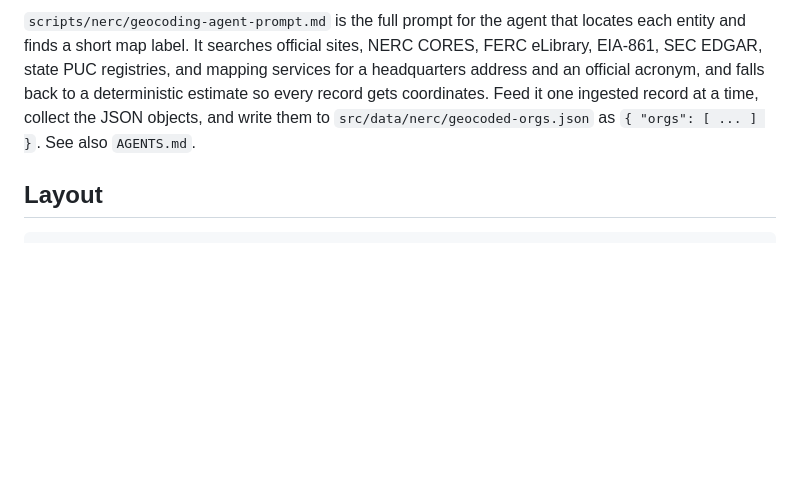
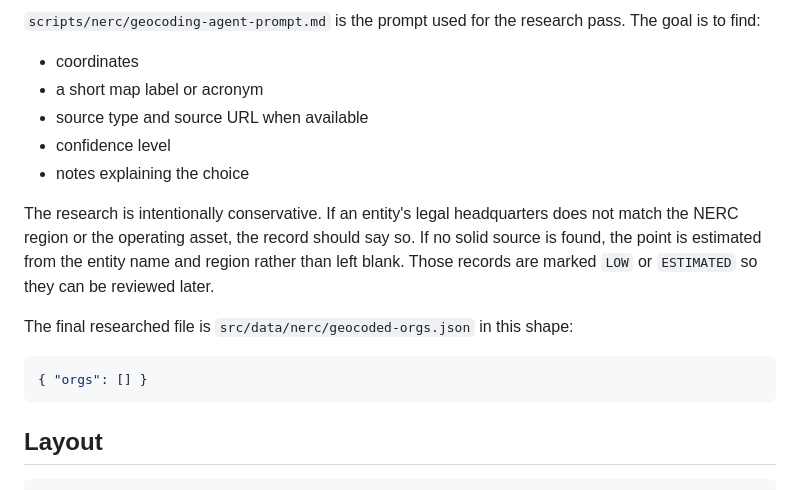
Before and after one commit to willschenk/nerc-grid-map, a Markdown page: README.md, the part around one of its changes. Rendered like a GitHub page; blank space fills up the shorter version.

````diff
--- a/README.md
+++ b/README.md
@@ -48,5 +56,19 @@ If `src/data/nerc/geocoded-orgs.json` is absent, `build-orgs.mjs` falls back to
 
-`scripts/nerc/geocoding-agent-prompt.md` is the full prompt for the agent that locates each entity and finds a short map label. It searches official sites, NERC CORES, FERC eLibrary, EIA-861, SEC EDGAR, state PUC registries, and mapping services for a headquarters address and an official acronym, and falls back to a deterministic estimate so every record gets coordinates. Feed it one ingested record at a time, collect the JSON objects, and write them to `src/data/nerc/geocoded-orgs.json` as `{ "orgs": [ ... ] }`. See also `AGENTS.md`.
+`scripts/nerc/geocoding-agent-prompt.md` is the prompt used for the research pass. The goal is to find:
+
+- coordinates
+- a short map label or acronym
+- source type and source URL when available
+- confidence level
+- notes explaining the choice
+
+The research is intentionally conservative. If an entity's legal headquarters does not match the NERC region or the operating asset, the record should say so. If no solid source is found, the point is estimated from the entity name and region rather than left blank. Those records are marked `LOW` or `ESTIMATED` so they can be reviewed later.
+
+The final researched file is `src/data/nerc/geocoded-orgs.json` in this shape:
+
+```json
+{ "orgs": [] }
+```
 
 ## Layout
 
````
Also changed, not shown: other parts of README.md (+16 -8 lines).
